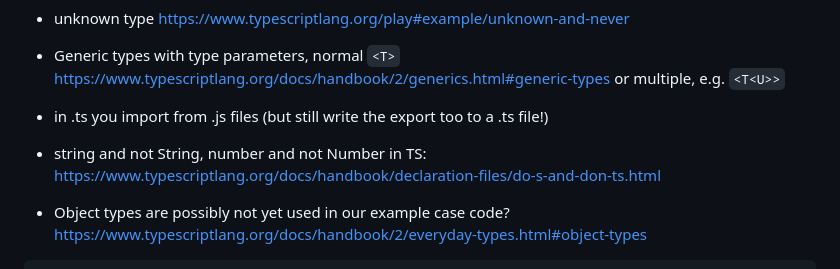
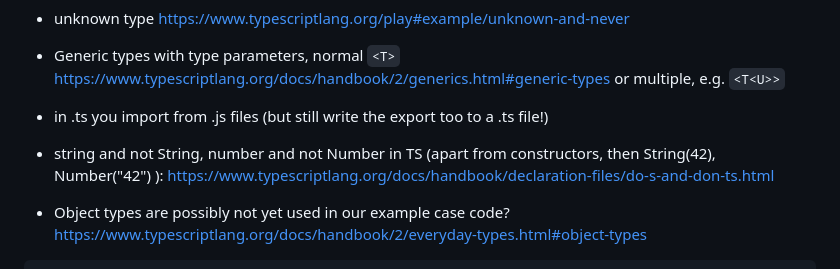
Before and after one commit to valju/JS_ES_Features, a Markdown page: TS_basics/TS_in_a_fullstack_project.md, the part around the change. GitHub-like rendering.

Commit message:
Adding note that constructors exceptionally Capitilized in TS

````diff
--- a/TS_basics/TS_in_a_fullstack_project.md
+++ b/TS_basics/TS_in_a_fullstack_project.md
@@ -29,8 +29,10 @@
 ```<T>```      https://www.typescriptlang.org/docs/handbook/2/generics.html#generic-types
 or multiple, e.g.
 ```<T<U>>```
+
 - in .ts you import from .js files (but still write the export too to a .ts file!)
-- string and not String, number and not Number in TS:
+
+- string and not String, number and not Number in TS (apart from constructors, then String(42), Number("42") ):
 https://www.typescriptlang.org/docs/handbook/declaration-files/do-s-and-don-ts.html
 
 - Object types are possibly not yet used in our example case code? https://www.typescriptlang.org/docs/handbook/2/everyday-types.html#object-types
````
